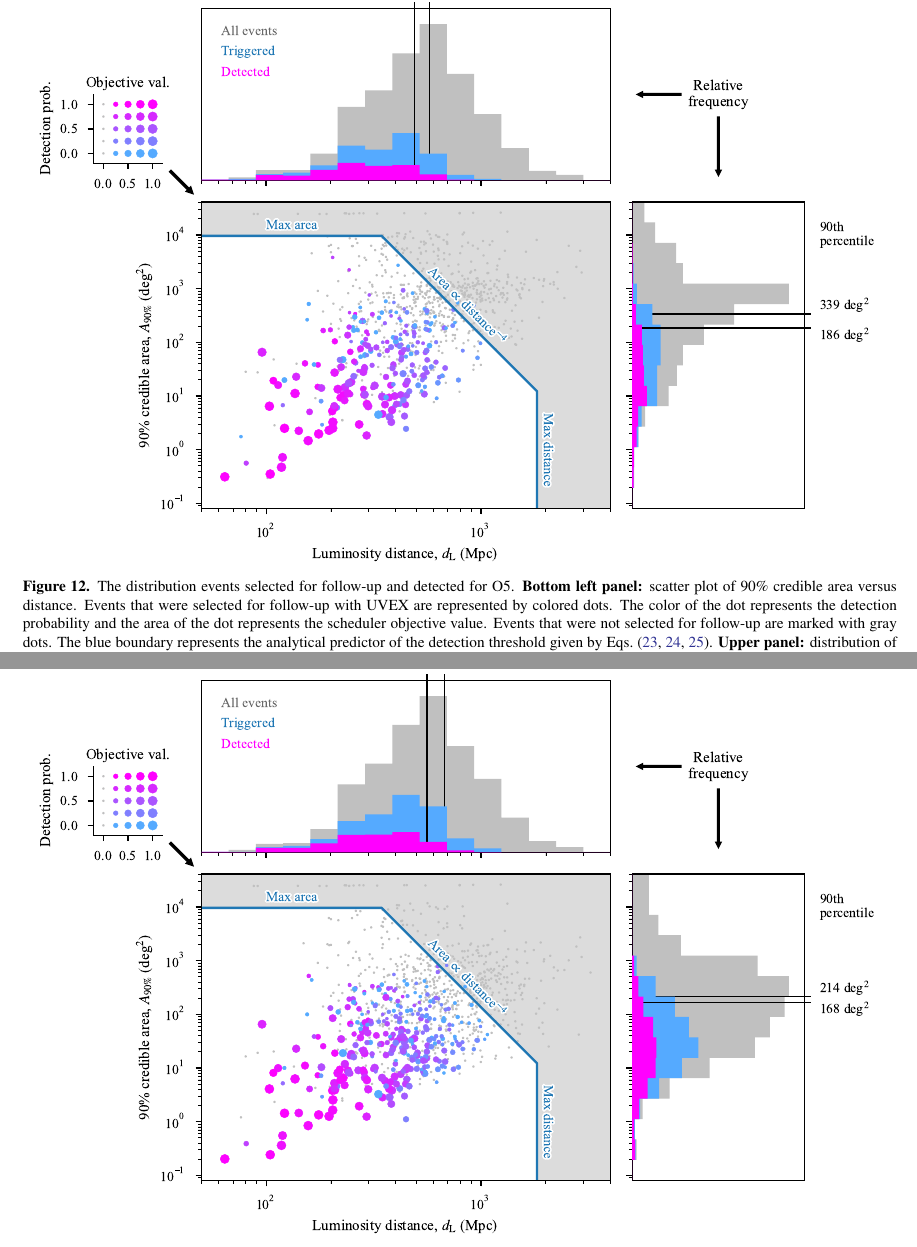
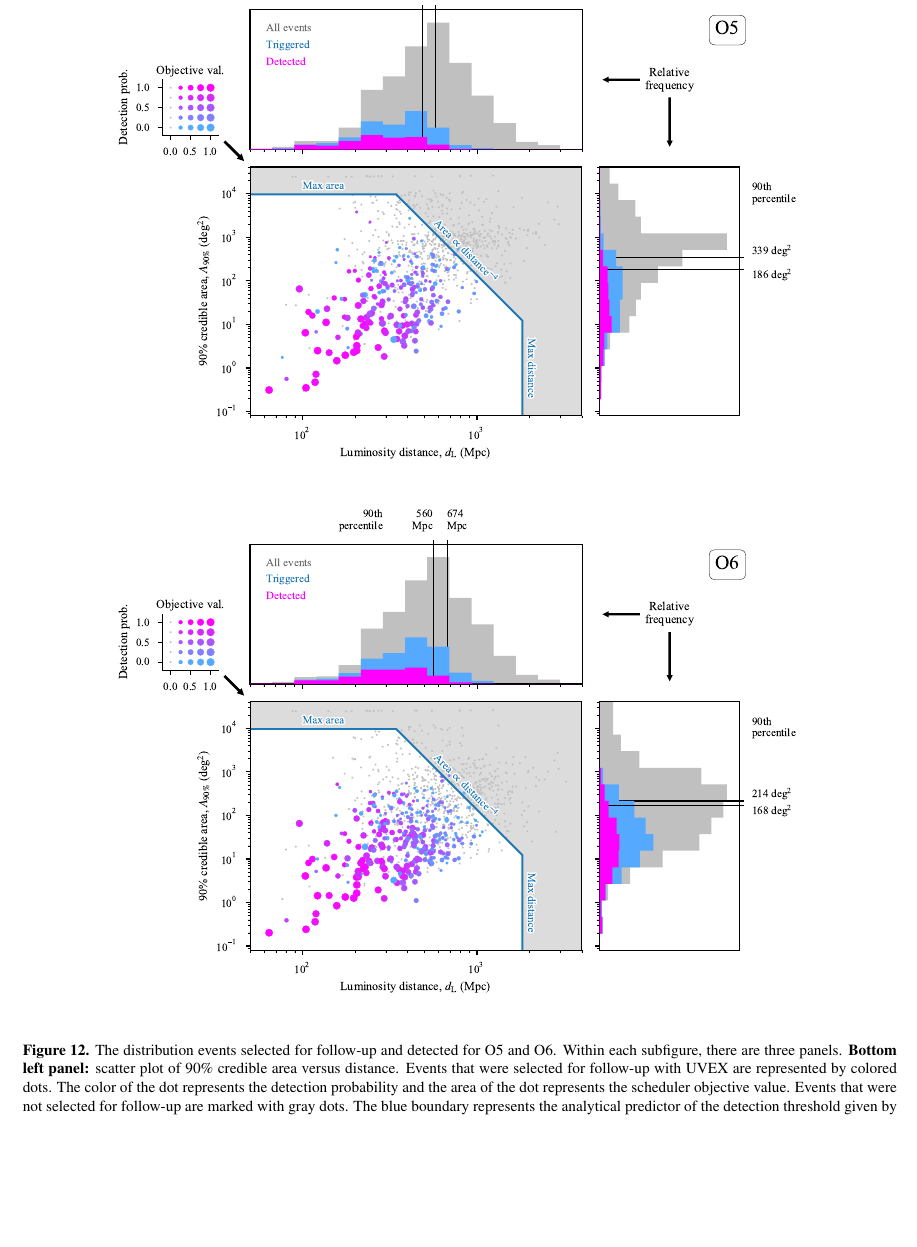
Before and after one commit to m4opt/m4opt-paper, a LaTeX paper (m4opt.tex): two parts of pages 15 and 16 of 19 before the commit and part of page 14 of 19 after it, the two joined at a grey line, cut so that both start at the same text, the shorter picture padded with empty space. Compiled offline with pdfLaTeX.

Commit message:
More referee comments

```diff
--- a/m4opt.tex
+++ b/m4opt.tex
@@ -708,14 +708,9 @@ If instead of optimizing for a detection in both filters, we optimize for a dete
 
 \begin{figure*}
     \centering
-    \includegraphics{figures/area-distance-O5}
-    \caption{\label{fig:area-distance-O5}The distribution events selected for follow-up and detected for O5. \textbf{Bottom left panel:} scatter plot of 90\% credible area versus distance. Events that were selected for follow-up with \ac{UVEX} are represented by colored dots. The color of the dot represents the detection probability and the area of the dot represents the scheduler objective value. Events that were not selected for follow-up are marked with gray dots. The blue boundary represents the analytical predictor of the detection threshold given by Eqs.~(\ref{eq:threshold-distance},~\ref{eq:threshold-area},~\ref{eq:threshold-area-distance}). \textbf{Upper panel:} distribution of luminosity distance, with 90th percentiles marked. \textbf{Right panel:} distribution of 90\% credible area.}
-\end{figure*}
-
-\begin{figure*}
-    \centering
-    \includegraphics{figures/area-distance-O6}
-    \caption{\label{fig:area-distance-O6}Same as Fig.~\ref{fig:area-distance-O5}, but for O6.}
+    \gridline{\fig{figures/area-distance-O5}{0.8\textwidth}{}}
+    \gridline{\fig{figures/area-distance-O6}{0.8\textwidth}{}}
+    \caption{\label{fig:area-distance}The distribution events selected for follow-up and detected for O5 and O6. Within each subfigure, there are three panels. \textbf{Bottom left panel:} scatter plot of 90\% credible area versus distance. Events that were selected for follow-up with \ac{UVEX} are represented by colored dots. The color of the dot represents the detection probability and the area of the dot represents the scheduler objective value. Events that were not selected for follow-up are marked with gray dots. The blue boundary represents the analytical predictor of the detection threshold given by Eqs.~(\ref{eq:threshold-distance},~\ref{eq:threshold-area},~\ref{eq:threshold-area-distance}). \textbf{Upper panel:} distribution of luminosity distance, with 90th percentiles marked. \textbf{Right panel:} distribution of 90\% credible area.}
 \end{figure*}
 
 \begin{deluxetable}{lcc}
```
Also changed, not shown: figures/area-distance-O5.pdf, figures/area-distance-O6.pdf, m4opt.tex (2 more changed lines), 1 other file.
